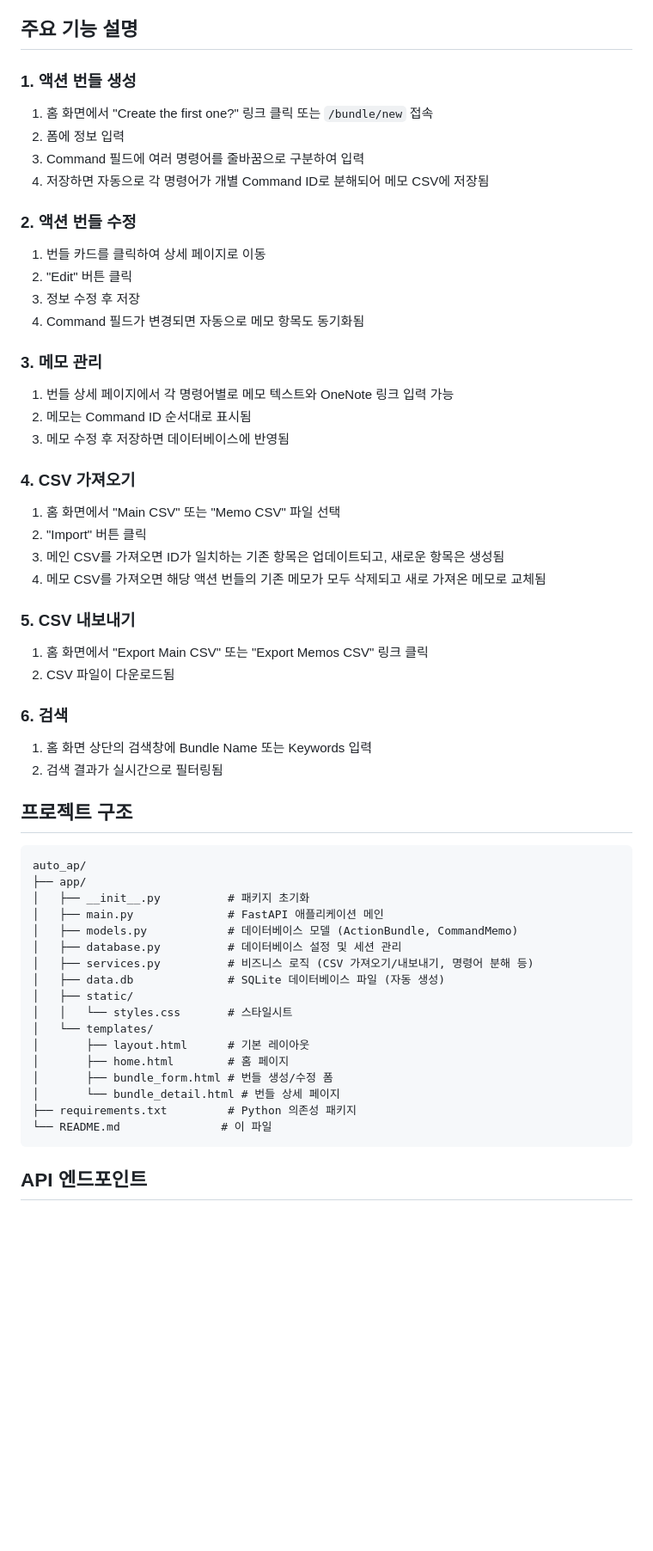
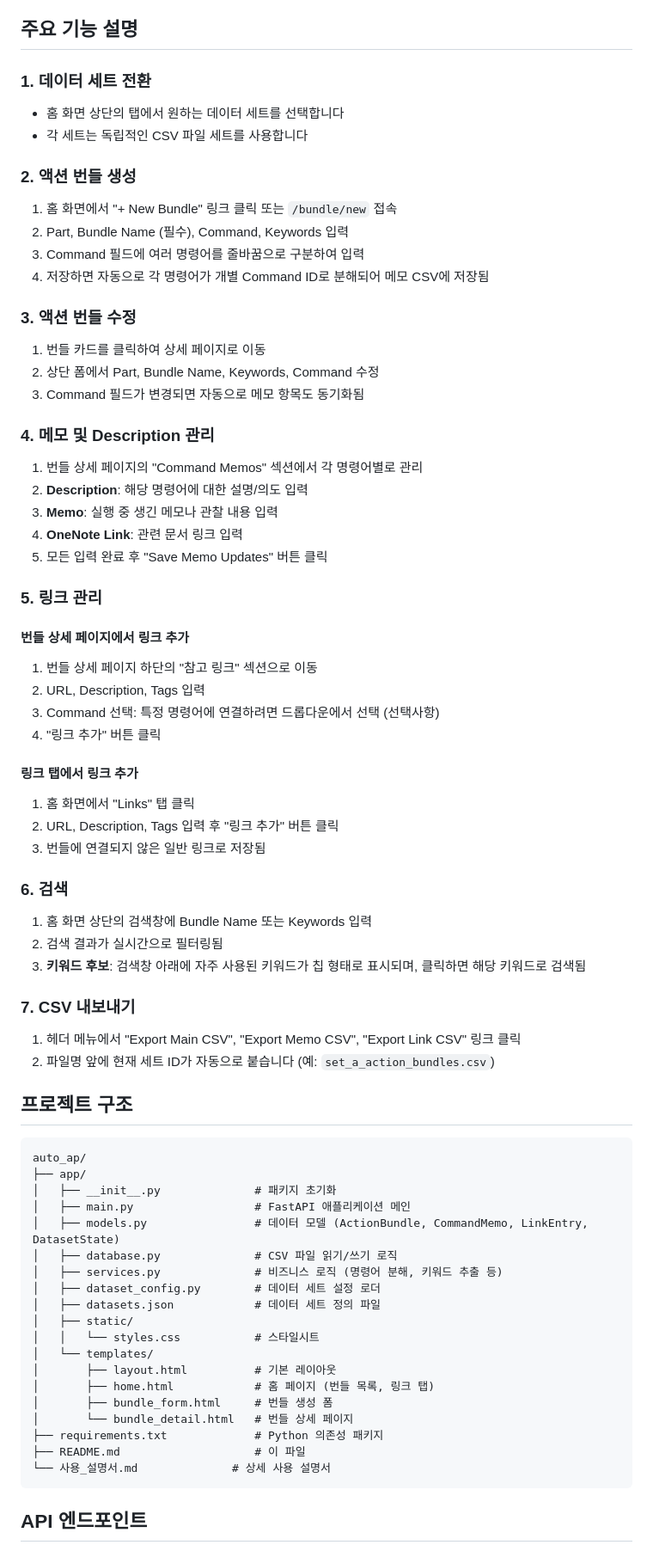
Before and after one commit to KipCod/autoap, a Markdown page: README.md, the part around one of its changes. Shown at 86% size. GitHub-like rendering; blank space fills up the shorter version.

Commit message:
README 업데이트: 다중 세트, 링크 관리, 명령어별 Description 등 최신 기능 반영

````diff
--- a/README.md
+++ b/README.md
@@ -81,63 +139,80 @@ python -m app.main
 
 ## 주요 기능 설명
 
-### 1. 액션 번들 생성
+### 1. 데이터 세트 전환
 
-1. 홈 화면에서 "Create the first one?" 링크 클릭 또는 `/bundle/new` 접속
-2. 폼에 정보 입력
+- 홈 화면 상단의 탭에서 원하는 데이터 세트를 선택합니다
+- 각 세트는 독립적인 CSV 파일 세트를 사용합니다
+
+### 2. 액션 번들 생성
+
+1. 홈 화면에서 "+ New Bundle" 링크 클릭 또는 `/bundle/new` 접속
+2. Part, Bundle Name (필수), Command, Keywords 입력
 3. Command 필드에 여러 명령어를 줄바꿈으로 구분하여 입력
 4. 저장하면 자동으로 각 명령어가 개별 Command ID로 분해되어 메모 CSV에 저장됨
 
-### 2. 액션 번들 수정
+### 3. 액션 번들 수정
 
 1. 번들 카드를 클릭하여 상세 페이지로 이동
-2. "Edit" 버튼 클릭
-3. 정보 수정 후 저장
-4. Command 필드가 변경되면 자동으로 메모 항목도 동기화됨
+2. 상단 폼에서 Part, Bundle Name, Keywords, Command 수정
+3. Command 필드가 변경되면 자동으로 메모 항목도 동기화됨
 
-### 3. 메모 관리
+### 4. 메모 및 Description 관리
 
-1. 번들 상세 페이지에서 각 명령어별로 메모 텍스트와 OneNote 링크 입력 가능
-2. 메모는 Command ID 순서대로 표시됨
-3. 메모 수정 후 저장하면 데이터베이스에 반영됨
+1. 번들 상세 페이지의 "Command Memos" 섹션에서 각 명령어별로 관리
+2. **Description**: 해당 명령어에 대한 설명/의도 입력
+3. **Memo**: 실행 중 생긴 메모나 관찰 내용 입력
+4. **OneNote Link**: 관련 문서 링크 입력
+5. 모든 입력 완료 후 "Save Memo Updates" 버튼 클릭
 
-### 4. CSV 가져오기
+### 5. 링크 관리
 
-1. 홈 화면에서 "Main CSV" 또는 "Memo CSV" 파일 선택
-2. "Import" 버튼 클릭
-3. 메인 CSV를 가져오면 ID가 일치하는 기존 항목은 업데이트되고, 새로운 항목은 생성됨
-4. 메모 CSV를 가져오면 해당 액션 번들의 기존 메모가 모두 삭제되고 새로 가져온 메모로 교체됨
+#### 번들 상세 페이지에서 링크 추가
 
-### 5. CSV 내보내기
+1. 번들 상세 페이지 하단의 "참고 링크" 섹션으로 이동
+2. URL, Description, Tags 입력
+3. Command 선택: 특정 명령어에 연결하려면 드롭다운에서 선택 (선택사항)
+4. "링크 추가" 버튼 클릭
 
-1. 홈 화면에서 "Export Main CSV" 또는 "Export Memos CSV" 링크 클릭
-2. CSV 파일이 다운로드됨
+#### 링크 탭에서 링크 추가
+
+1. 홈 화면에서 "Links" 탭 클릭
+2. URL, Description, Tags 입력 후 "링크 추가" 버튼 클릭
+3. 번들에 연결되지 않은 일반 링크로 저장됨
 
 ### 6. 검색
 
 1. 홈 화면 상단의 검색창에 Bundle Name 또는 Keywords 입력
 2. 검색 결과가 실시간으로 필터링됨
+3. **키워드 후보**: 검색창 아래에 자주 사용된 키워드가 칩 형태로 표시되며, 클릭하면 해당 키워드로 검색됨
+
+### 7. CSV 내보내기
+
+1. 헤더 메뉴에서 "Export Main CSV", "Export Memo CSV", "Export Link CSV" 링크 클릭
+2. 파일명 앞에 현재 세트 ID가 자동으로 붙습니다 (예: `set_a_action_bundles.csv`)
 
 ## 프로젝트 구조
 
 ```
 auto_ap/
 ├── app/
-│   ├── __init__.py          # 패키지 초기화
-│   ├── main.py              # FastAPI 애플리케이션 메인
-│   ├── models.py            # 데이터베이스 모델 (ActionBundle, CommandMemo)
-│   ├── database.py          # 데이터베이스 설정 및 세션 관리
-│   ├── services.py          # 비즈니스 로직 (CSV 가져오기/내보내기, 명령어 분해 등)
-│   ├── data.db              # SQLite 데이터베이스 파일 (자동 생성)
+│   ├── __init__.py              # 패키지 초기화
+│   ├── main.py                  # FastAPI 애플리케이션 메인
+│   ├── models.py                # 데이터 모델 (ActionBundle, CommandMemo, LinkEntry, DatasetState)
+│   ├── database.py              # CSV 파일 읽기/쓰기 로직
+│   ├── services.py              # 비즈니스 로직 (명령어 분해, 키워드 추출 등)
+│   ├── dataset_config.py        # 데이터 세트 설정 로더
+│   ├── datasets.json            # 데이터 세트 정의 파일
 │   ├── static/
-│   │   └── styles.css       # 스타일시트
+│   │   └── styles.css           # 스타일시트
 │   └── templates/
-│       ├── layout.html      # 기본 레이아웃
-│       ├── home.html        # 홈 페이지
-│       ├── bundle_form.html # 번들 생성/수정 폼
-│       └── bundle_detail.html # 번들 상세 페이지
-├── requirements.txt         # Python 의존성 패키지
-└── README.md               # 이 파일
+│       ├── layout.html          # 기본 레이아웃
+│       ├── home.html            # 홈 페이지 (번들 목록, 링크 탭)
+│       ├── bundle_form.html     # 번들 생성 폼
+│       └── bundle_detail.html   # 번들 상세 페이지
+├── requirements.txt             # Python 의존성 패키지
+├── README.md                    # 이 파일
+└── 사용_설명서.md              # 상세 사용 설명서
 ```
 
 ## API 엔드포인트
````
Also changed, not shown: other parts of README.md (+112 -30 lines).
